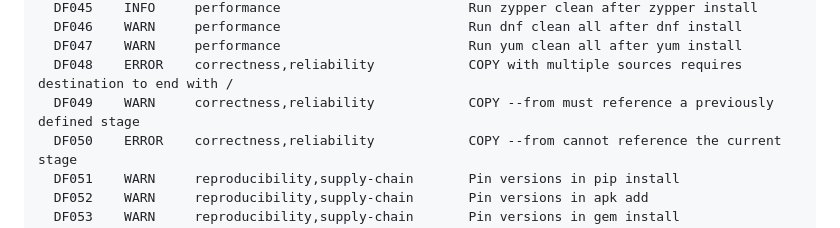
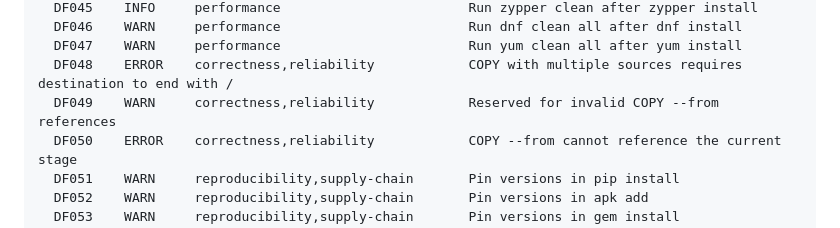
Before and after one commit to immanuwell/dockerfile-roast, a Markdown page: README.md, the part around the change. Drawn GitHub-style; folded sections open.

Commit message:
docs: sync public metadata

```diff
--- a/README.md
+++ b/README.md
@@ -426,7 +426,7 @@ droast completion fish | source
   DF046    WARN     performance                        Run dnf clean all after dnf install
   DF047    WARN     performance                        Run yum clean all after yum install
   DF048    ERROR    correctness,reliability            COPY with multiple sources requires destination to end with /
-  DF049    WARN     correctness,reliability            COPY --from must reference a previously defined stage
+  DF049    WARN     correctness,reliability            Reserved for invalid COPY --from references
   DF050    ERROR    correctness,reliability            COPY --from cannot reference the current stage
   DF051    WARN     reproducibility,supply-chain       Pin versions in pip install
   DF052    WARN     reproducibility,supply-chain       Pin versions in apk add
```
